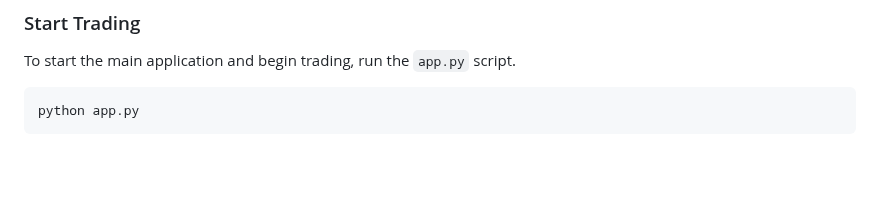
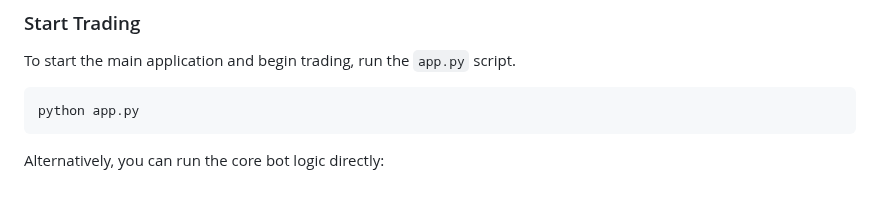
Before and after one commit to medhinibr/Binance-Trade-Bot, a Markdown page: Readme.md, the part around the change. GitHub-like rendering; blank space fills up the shorter version.

````diff
--- a/Readme.md
+++ b/Readme.md
@@ -112,3 +112,5 @@ To start the main application and begin trading, run the `app.py` script.
 ```bash
 python app.py
 ```
+
+Alternatively, you can run the core bot logic directly:
````
